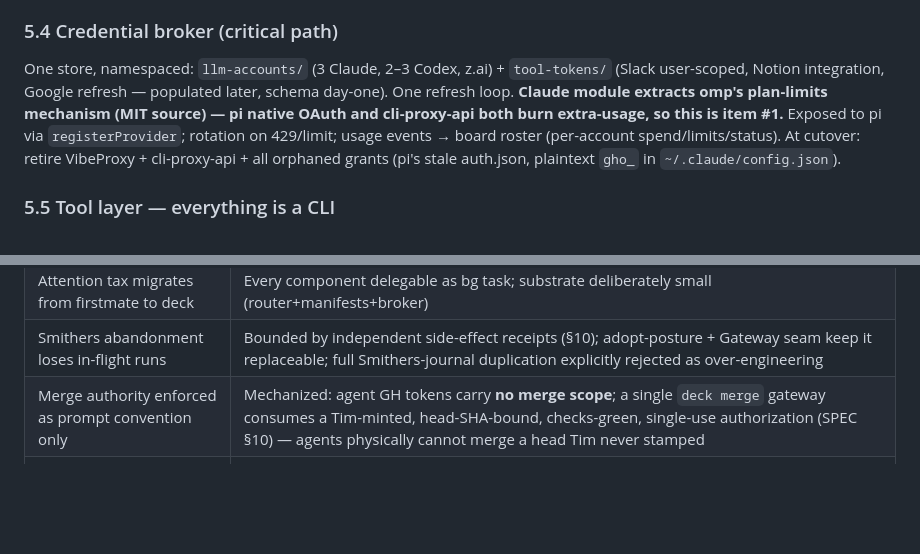
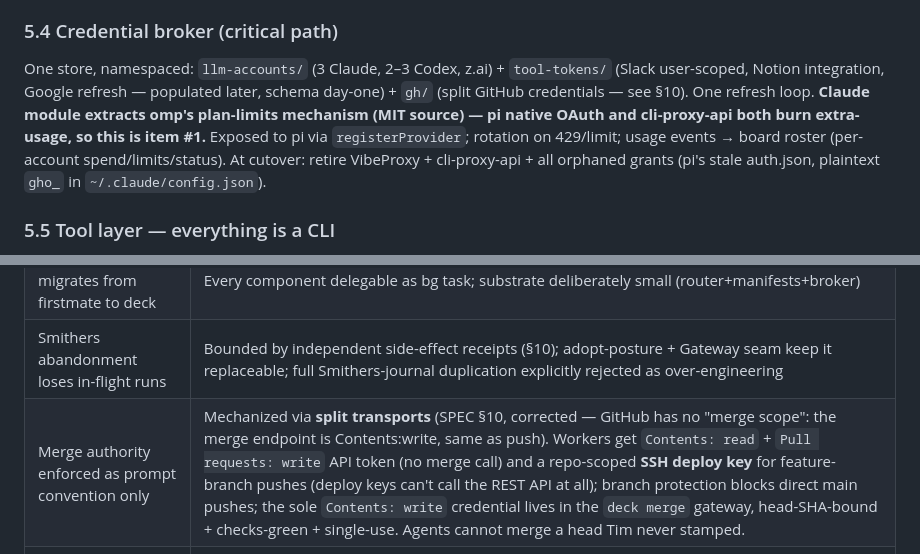
Before and after one commit to twaldin/deck, a Markdown page: PLAN.md, 2 parts joined by grey strips. GitHub-like rendering; blank space fills up the shorter version.

```diff
--- a/PLAN.md
+++ b/PLAN.md
@@ -73,7 +73,7 @@ Extension-owned, atomic, per effort: session ref (`machine:session`), free-form
 `pr-pipeline` (grill → plan-prs/git-graphite → adversarial-review → push → watch-ci → fix red CI + reviewer comments → Tim stamp → merge), `post-deploy-fallout-watch`, `ui-review` (browser-trio loop: drive, screenshot, fresh-eyes inspect), more as they crystallize. **Posture: adopt Smithers** (Tim's call in review; Phase-3 spike still validates: overnight gated pr-pipeline run surviving a reboot). The killer property to build for: **agents author workflows** — an agent writes the JSX file and runs it, consuming a *deck primitive kit* we supply (`DeckPiAgent` pre-wired with broker credentials + skills overlay + worktree allocator + manifest event emission), so authoring a new reusable workflow is itself a dispatchable task. Integration stays **only** via Gateway RPC + `@smithers-orchestrator/pi-plugin` + `PiAgent` (never its SQLite directly). **Honest durability claim (review fix):** Smithers owns its run graph (checkpoints/nodes/approvals) and Deck does NOT duplicate it — so if Smithers disappears, in-flight runs are lost *unless* they performed an irreversible side-effect, which Deck receipts independently (§10) so the owner re-derives next steps. Abandonment cost is real but bounded by side-effect receipts. pi-dynamic-workflows for session-scoped fan-out. Plain NL macro skills remain first-class.
 
 ### 5.4 Credential broker (critical path)
-One store, namespaced: `llm-accounts/` (3 Claude, 2–3 Codex, z.ai) + `tool-tokens/` (Slack user-scoped, Notion integration, Google refresh — populated later, schema day-one). One refresh loop. **Claude module extracts omp's plan-limits mechanism (MIT source) — pi native OAuth and cli-proxy-api both burn extra-usage, so this is item #1.** Exposed to pi via `registerProvider`; rotation on 429/limit; usage events → board roster (per-account spend/limits/status). At cutover: retire VibeProxy + cli-proxy-api + all orphaned grants (pi's stale auth.json, plaintext `gho_` in `~/.claude/config.json`).
+One store, namespaced: `llm-accounts/` (3 Claude, 2–3 Codex, z.ai) + `tool-tokens/` (Slack user-scoped, Notion integration, Google refresh — populated later, schema day-one) + `gh/` (split GitHub credentials — see §10). One refresh loop. **Claude module extracts omp's plan-limits mechanism (MIT source) — pi native OAuth and cli-proxy-api both burn extra-usage, so this is item #1.** Exposed to pi via `registerProvider`; rotation on 429/limit; usage events → board roster (per-account spend/limits/status). At cutover: retire VibeProxy + cli-proxy-api + all orphaned grants (pi's stale auth.json, plaintext `gho_` in `~/.claude/config.json`).
 
 ### 5.5 Tool layer — everything is a CLI
 `gh` model: CLI in PATH, usable by any agent/watcher/cron/machine. Existing: gh, sentry-cli, pup. Build/adopt thin CLIs for slack (read+draft only), linear, notion, gsuite/gmail. **CLI surfaces follow the axi conventions** (kunchenguid's lavish-axi/gh-axi/tasks-axi family): agent-optimized structured output, self-describing help — reuse existing axi tools where they already cover a service (gh-axi) and match the format for new ones. MCP demoted to transport: one `mcpx` bridge CLI (server catalog; hosted MCPs = plain HTTPS calls; stdio MCPs spawned per-invocation). Tokens from broker, not per-CLI sprawl. Each service gets a skill documenting usage.
@@ -131,7 +131,7 @@ Phase ordering honors: broker unblocks everything (Claude plan-limits has *no* i
 | Zen cookie transplant flaky | Vault profile is authority; matrix gates parallelism per domain |
 | Attention tax migrates from firstmate to deck | Every component delegable as bg task; substrate deliberately small (router+manifests+broker) |
 | Smithers abandonment loses in-flight runs | Bounded by independent side-effect receipts (§10); adopt-posture + Gateway seam keep it replaceable; full Smithers-journal duplication explicitly rejected as over-engineering |
-| Merge authority enforced as prompt convention only | Mechanized: agent GH tokens carry **no merge scope**; a single `deck merge` gateway consumes a Tim-minted, head-SHA-bound, checks-green, single-use authorization (SPEC §10) — agents physically cannot merge a head Tim never stamped |
+| Merge authority enforced as prompt convention only | Mechanized via **split transports** (SPEC §10, corrected — GitHub has no "merge scope": the merge endpoint is Contents:write, same as push). Workers get `Contents: read` + `Pull requests: write` API token (no merge call) and a repo-scoped **SSH deploy key** for feature-branch pushes (deploy keys can't call the REST API at all); branch protection blocks direct main pushes; the sole `Contents: write` credential lives in the `deck merge` gateway, head-SHA-bound + checks-green + single-use. Agents cannot merge a head Tim never stamped. |
 | Same-UID agents can reach the whole credential estate | Honest trusted-code model (SPEC §13): broker proxies LLM calls (no raw tokens to workers); tool CLIs get scoped short-lived capabilities; same-UID file perms are NOT a boundary (v0.1 was wrong). Per-worker sandbox + signed workflows = explicit v2 path, not v1 |
 | Provider TOS risk from multi-account pooling | Deliberate human risk acceptance (SPEC §6.7): spoofing the official client to pool subscriptions may violate TOS; Tim signs off knowingly; prefer API-key billing where offered; single-account fallback documented |
 
```
Also changed, not shown: SPEC.md (+7 -2 lines).
